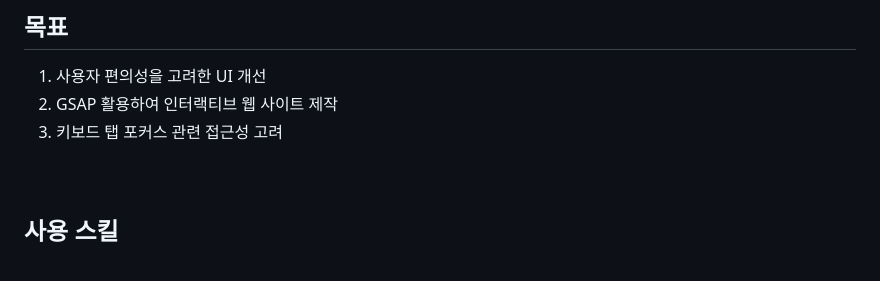
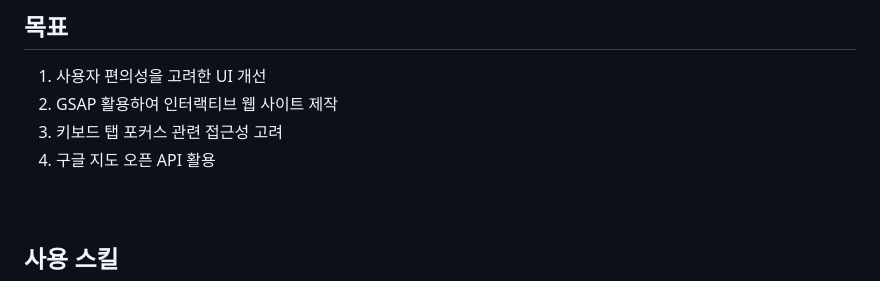
Before and after one commit to kminjoo9093/Honda-redesign, a Markdown page: README.md, the part around the change. Drawn GitHub-style.

```diff
--- a/README.md
+++ b/README.md
@@ -12,6 +12,7 @@ Demo :
 1. 사용자 편의성을 고려한 UI 개선
 2. GSAP 활용하여 인터랙티브 웹 사이트 제작
 3. 키보드 탭 포커스 관련 접근성 고려
+4. 구글 지도 오픈 API 활용
 <br><br><br>
 
 ## 사용 스킬
```
